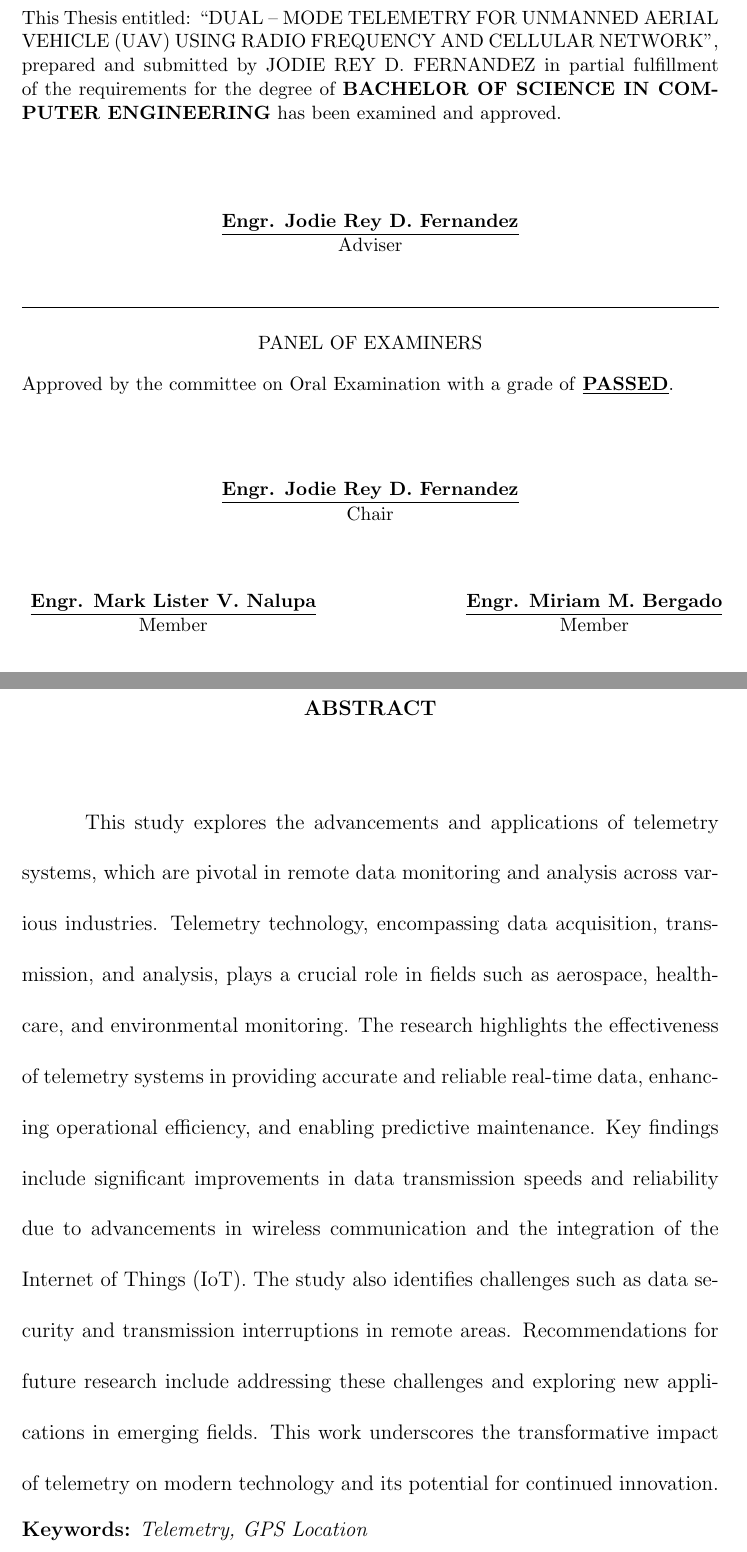
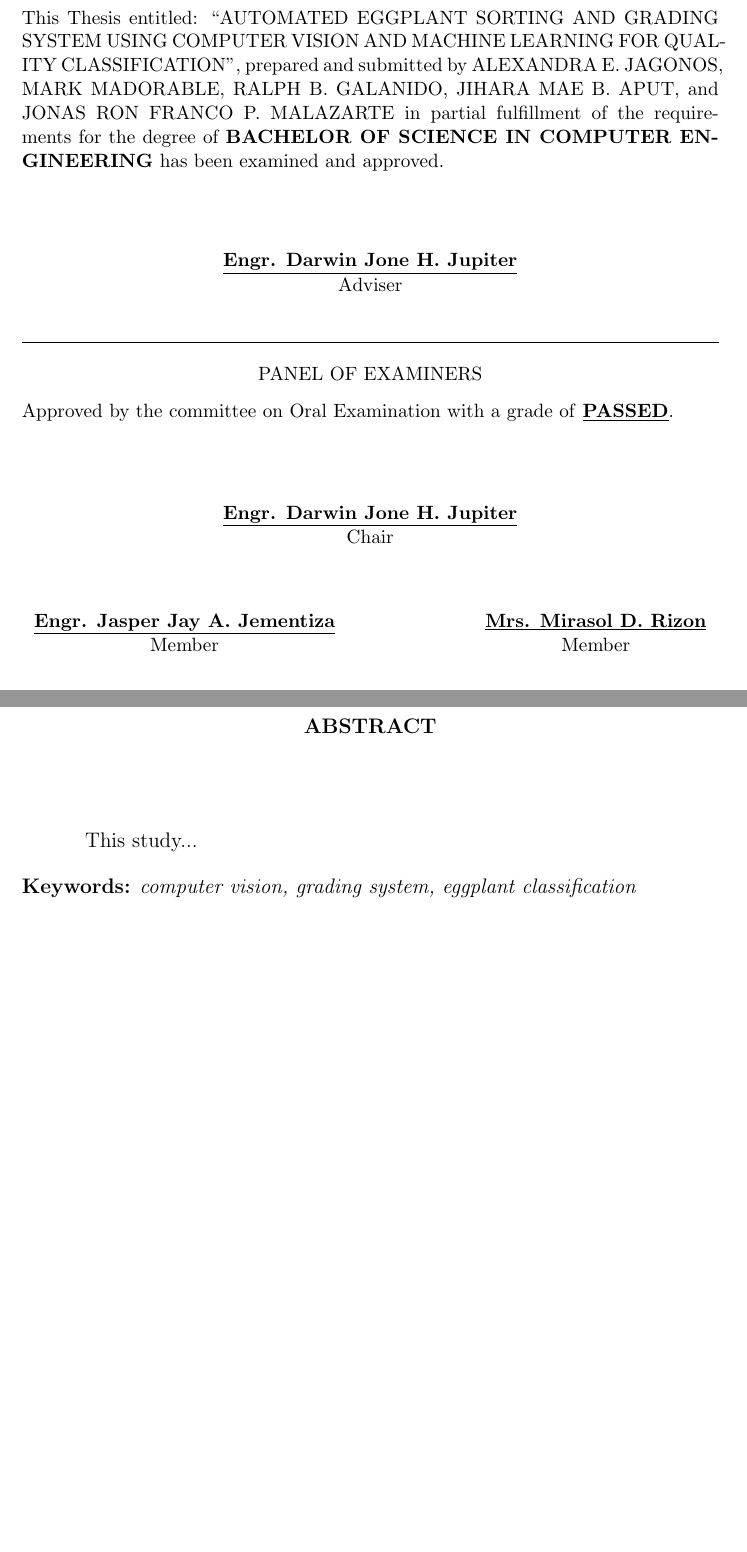
Before and after one commit to jagonosalexandra/Thesis-Manuscript, a LaTeX thesis (thesis.TEX, which reads abstract.tex, approval.tex, basicinfo.tex): two parts of pages 2 and 3 of 34 before the commit and two parts of pages 2 and 3 of 29 after it, joined at a grey line, cut at the place of the change, the shorter picture padded with empty space. Compiled offline with pdfLaTeX; a missing bibliography style is replaced by a similar one.

Commit message:
modify title page and approval page

```diff
--- a/abstract.tex
+++ b/abstract.tex
@@ -5,8 +5,8 @@
 \addcontentsline{toc}{chapter}{ABSTRACT}
 {\baselineskip=2.0\baselineskip
 
-This study explores the advancements and applications of telemetry systems, which are pivotal in remote data monitoring and analysis across various industries. Telemetry technology, encompassing data acquisition, transmission, and analysis, plays a crucial role in fields such as aerospace, healthcare, and environmental monitoring. The research highlights the effectiveness of telemetry systems in providing accurate and reliable real-time data, enhancing operational efficiency, and enabling predictive maintenance. Key findings include significant improvements in data transmission speeds and reliability due to advancements in wireless communication and the integration of the Internet of Things (IoT). The study also identifies challenges such as data security and transmission interruptions in remote areas. Recommendations for future research include addressing these challenges and exploring new applications in emerging fields. This work underscores the transformative impact of telemetry on modern technology and its potential for continued innovation.
+This study...
 
 }
 \bigskip
-\textbf{Keywords:} \textit{Telemetry, GPS Location}
+\textbf{Keywords:} \textit{computer vision, grading system, eggplant classification}
--- a/approval.tex
+++ b/approval.tex
@@ -4,7 +4,7 @@
 {\baselineskip=1.0\baselineskip
 \small
 
-\noindent This Thesis entitled: {``\title''}, prepared and submitted by {\author} in partial fulfillment of the requirements for the degree  of {\program} has been examined and approved.\\
+\noindent This Thesis entitled: {``\title''}, prepared and submitted by ALEXANDRA E. JAGONOS, MARK MADORABLE, RALPH B. GALANIDO, JIHARA MAE B. APUT, and JONAS RON FRANCO P. MALAZARTE in partial fulfillment of the requirements for the degree  of {\program} has been examined and approved.\\
 
 %Adviser\\[6pt]
 %\makebox[1.5in]{\hrulefill}\\
--- a/basicinfo.tex
+++ b/basicinfo.tex
@@ -1,14 +1,12 @@
 %Basic information and degree specification
-\def\title{DUAL – MODE TELEMETRY FOR UNMANNED AERIAL VEHICLE (UAV) USING RADIO FREQUENCY AND CELLULAR NETWORK}
-\def\author{JODIE REY D. FERNANDEZ}
+\def\title{AUTOMATED EGGPLANT SORTING AND GRADING SYSTEM USING COMPUTER VISION AND MACHINE LEARNING FOR QUALITY CLASSIFICATION}
+\def\author{ALEXANDRA E. JAGONOS \\ MARK MADORABLE \\ RALPH B. GALANIDO \\ JIHARA MAE B. APUT \\ JONAS RON FRANCO P. MALAZARTE}
 \def\program{\bf BACHELOR OF SCIENCE IN COMPUTER ENGINEERING}
 \def\papertype{Undergraduate Thesis}
-\def\adviser{Engr. Jodie Rey D. Fernandez}
+\def\adviser{Engr. Darwin Jone H. Jupiter}
 %\def\foreignadviser{Tuan Seng Chew, Ph.D.}
-\def\panelone{Engr. Mark Lister V. Nalupa}
-\def\paneltwo{Engr. Miriam M. Bergado}
-%\def\panelthree{Daisy Lou L. Polestico, Ph.D.}
-%\def\panelfour{Rolando N. Paluga, Ph.D.}
+\def\panelone{Engr. Jasper Jay A. Jementiza}
+\def\paneltwo{Mrs. Mirasol D. Rizon}
+\def\panelthree{Engr. Dennis E. Ganas}
+\def\panelfour{Rolando N. Paluga, Ph.D.}
 \def\dept{Computer Engineering}
-\def\progcoor{Engr. Mark Lister V. Nalupa}
-\def\deptchair{Engr. Mark Lister V. Nalupa}
```
Also changed, not shown: chapter2.tex (+4 -2 lines), thesis.TEX (+0 -13 lines), thesis.pdf, basicinfo.tex (4 more changed lines), 13 other files.
